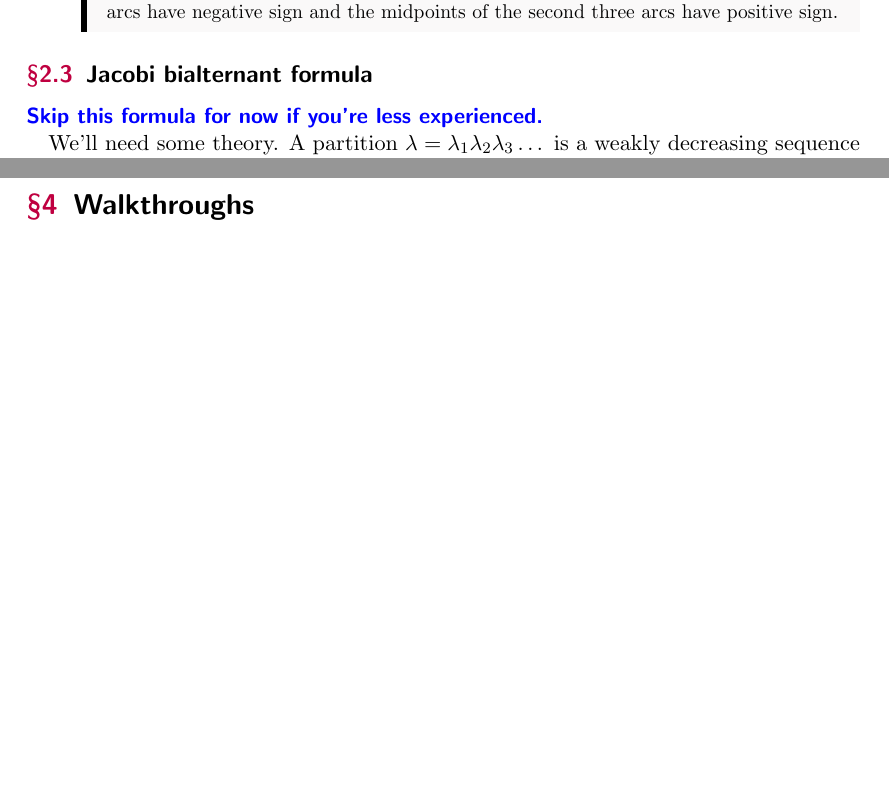
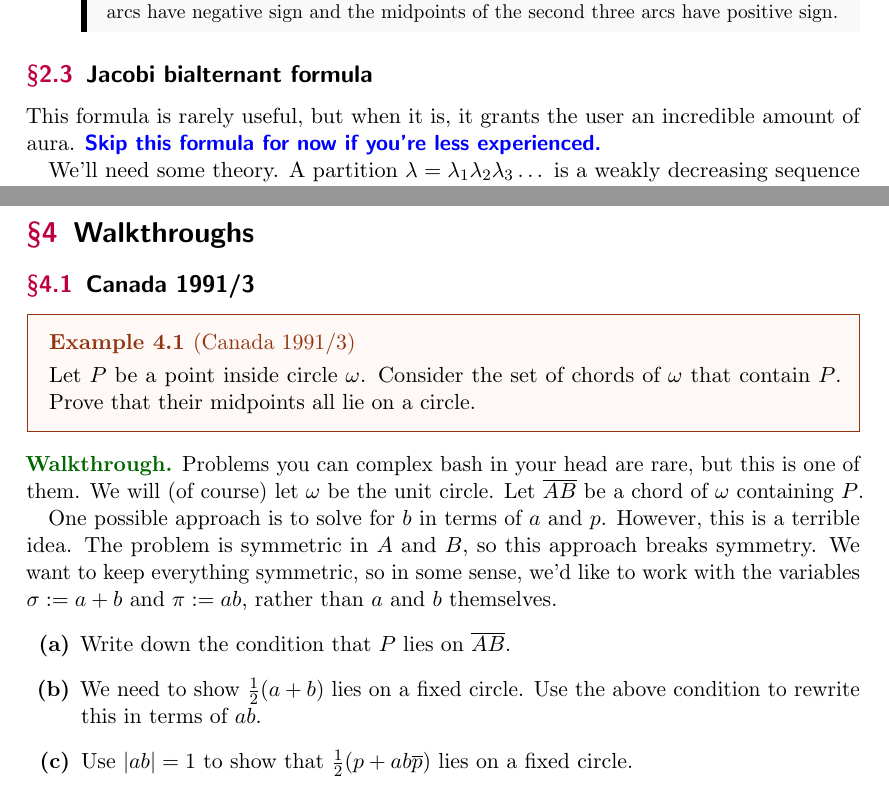
Before and after one commit to knowingant/knowingant.github.io, a LaTeX paper (handouts/complex-bashing/complex-bashing.tex): two parts of pages 4 and 9 of 24 before the commit and two parts of pages 4 and 9 of 25 after it, joined at a grey line, cut so that both start at the same text, the shorter picture padded with empty space. The pictures show the PDF file handouts/complex-bashing/complex-bashing.pdf that the author committed with the source.

Commit message:
update complex handout and travel.md

```diff
--- a/handouts/complex-bashing/complex-bashing.tex
+++ b/handouts/complex-bashing/complex-bashing.tex
@@ -98,7 +98,7 @@ We also include some less useful formulas.
 \subsection{Jacobi bialternant formula}
 \label{ssec:jacobi-bialternant}
 
-\alert{Skip this formula for now if you're less experienced.}
+This formula is rarely useful, but when it is, it grants the user an incredible amount of aura. \alert{Skip this formula for now if you're less experienced.}
 
 We'll need some theory. A partition $\lambda = \lambda_1\lambda_2\lambda_3 \dots$ is a weakly decreasing sequence of nonnegative integers $\lambda_i$ with finitely many nonzero elements. We use the French convention that the Young diagram of a partition $\lambda$ is the subset of $\ZZ_{>0}^2$ such that $(i,j)$ is in the Young diagram of $\lambda$ if and only if $i \le \lambda_j$. We will identify $\lambda$ with its Young diagram, hence we will use $\lambda$ to refer to both the partition $\lambda$ and its Young diagram. Let $S_n$ be the symmetric group, so $S_n$ is the set of permutations acting on $\{x_1,\dots,x_n\}$. For a diagram $\lambda$, a tableau is a function $\tau$ from $\lambda$ to any totally ordered set $X$, usually $\ZZ_{>0}$. We say a tableau is semistandard if its rows are weakly increasing and its columns are strictly increasing, i.e., if $i' > i$ and $j' > j$, we have $\tau(i,j) \le \tau(i',j)$ and $\tau(i,j) < \tau(i,j')$. The content or weight $\gamma(\tau)$ of a tableau $\tau$ is the sequence $(m_1,m_2,\dots)$, where $m_i$ is the cardinality of the preimage of $i$ with respect to $\tau$. For example, this is a semistandard tableau on $\lambda = 5442$ with content $(1,2,1,1,1,1,2,4,1,1)$.
 \[\begin{ytableau}
@@ -276,6 +276,25 @@ These problems are relatively straightforward and should be tried before the wal
 
 \section{Walkthroughs}
 \label{sec:walkthroughs}
+
+\subsection{Canada 1991/3}
+
+\begin{example}[Canada 1991/3]
+	Let $P$ be a point inside circle $\omega$. Consider the set of chords of $\omega$ that contain $P$. Prove that their midpoints all lie on a circle.
+\end{example}
+
+\begin{walkthrough}
+	Problems you can complex bash in your head are rare, but this is one of them. We will (of course) let $\omega$ be the unit circle. Let $\ol{AB}$ be a chord of $\omega$ containing $P$.
+
+	One possible approach is to solve for $b$ in terms of $a$ and $p$. However, this is a terrible idea. The problem is symmetric in $A$ and $B$, so this approach breaks symmetry. We want to keep everything symmetric, so in some sense, we'd like to work with the variables $\sigma := a + b$ and $\pi := ab$, rather than $a$ and $b$ themselves.
+	\begin{walk}
+		\ii Write down the condition that $P$ lies on $\ol{AB}$.
+		\ii We need to show $\frac12(a + b)$ lies on a fixed circle. Use the above condition to rewrite this in terms of $ab$.
+		\ii Use $\lvert ab\rvert = 1$ to show that $\frac12(p + ab\ol p)$ lies on a fixed circle.
+	\end{walk}
+\end{walkthrough}
+
+\pagebreak
 
 \subsection{EMC 2024/J3}
 
```
Also changed, not shown: _includes/travel.md (+1 -1 lines), handouts/complex-bashing/complex-bashing.pdf, handouts/complex-bashing/complex-bashing.tex (2 more changed lines).
